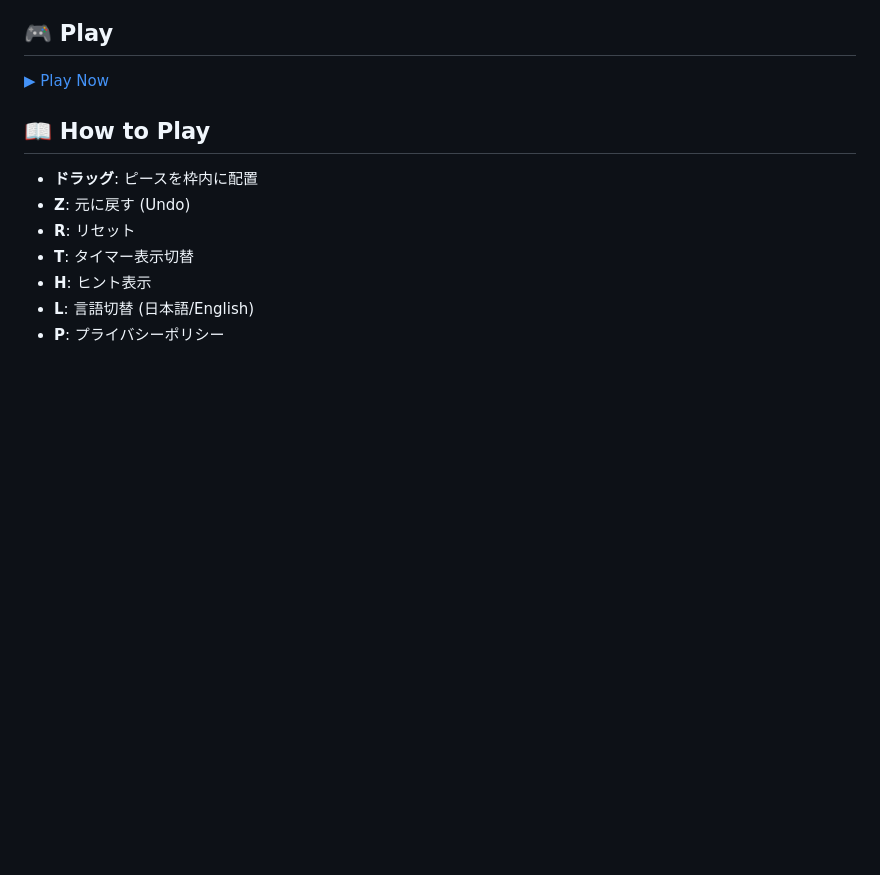
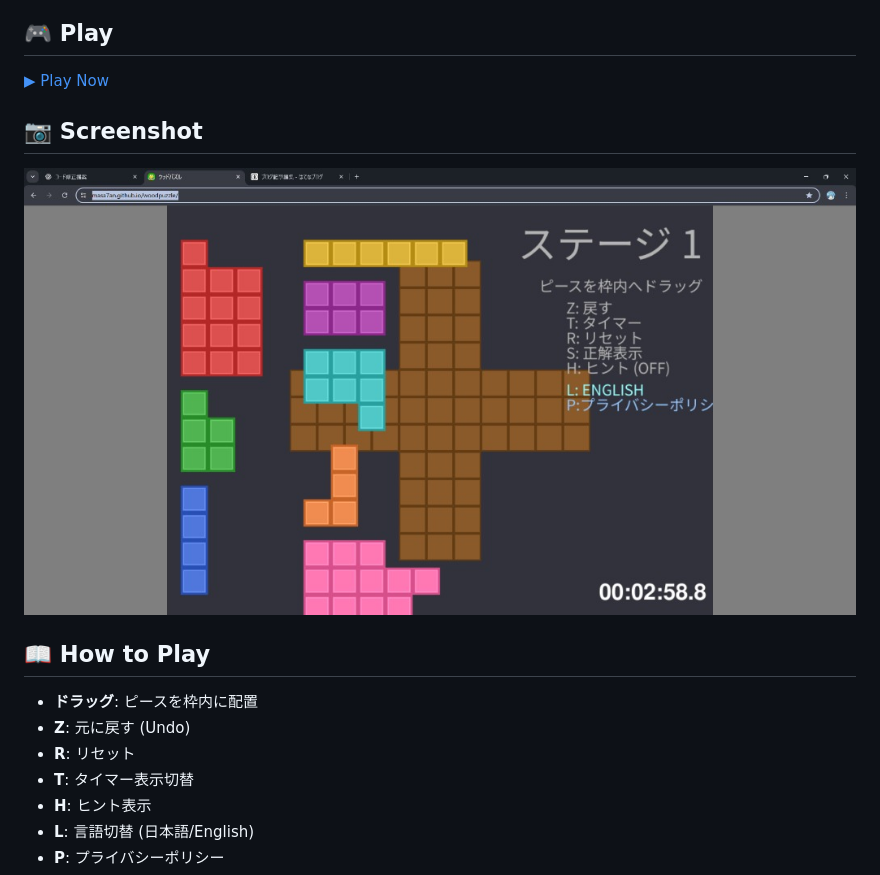
Before and after one commit to masa7an/woodpuzzle, a Markdown page: README.md, the part around the change. GitHub-like rendering; pictures changed too: screenshot.jpg (added); blank space fills up the shorter version.

```diff
--- a/README.md
+++ b/README.md
@@ -6,6 +6,10 @@ A puzzle game where you fit pieces into silhouettes
 ## 🎮 Play
 
 [▶ Play Now](https://masa7an.github.io/woodpuzzle/)
+
+## 📷 Screenshot
+
+![Wood Puzzle Screenshot](./screenshot.jpg)
 
 ## 📖 How to Play
 
```
